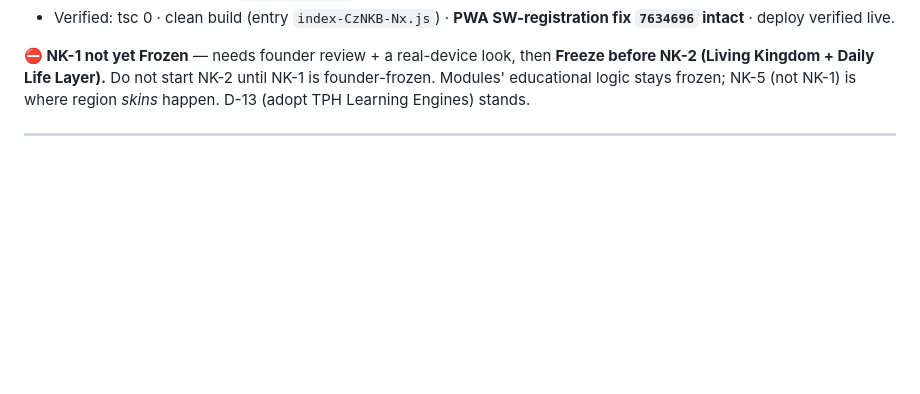
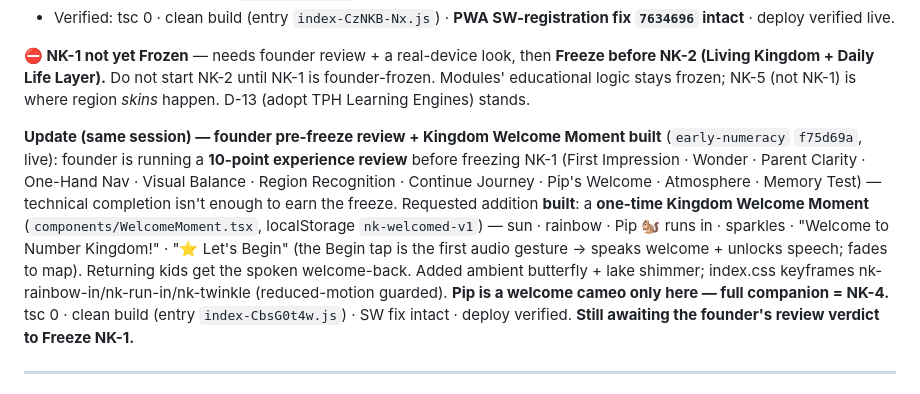
Before and after one commit to ARISAN-SIFISO-TECHNOLOGY-EDUCATION/peoples-home-web, a Markdown page: brain/SESSION_HANDOFF.md, the part around the change. Drawn GitHub-style; blank space fills up the shorter version.

```diff
--- a/brain/SESSION_HANDOFF.md
+++ b/brain/SESSION_HANDOFF.md
@@ -42,6 +42,18 @@ is replaced by a walkable kingdom:
 **⛔ NK-1 not yet Frozen** — needs founder review + a real-device look, then **Freeze before NK-2 (Living
 Kingdom + Daily Life Layer).** Do not start NK-2 until NK-1 is founder-frozen. Modules' educational logic
 stays frozen; NK-5 (not NK-1) is where region *skins* happen. D-13 (adopt TPH Learning Engines) stands.
+
+**Update (same session) — founder pre-freeze review + Kingdom Welcome Moment built** (`early-numeracy`
+`f75d69a`, live): founder is running a **10-point experience review** before freezing NK-1 (First
+Impression · Wonder · Parent Clarity · One-Hand Nav · Visual Balance · Region Recognition · Continue
+Journey · Pip's Welcome · Atmosphere · Memory Test) — technical completion isn't enough to earn the
+freeze. Requested addition **built**: a **one-time Kingdom Welcome Moment** (`components/WelcomeMoment.tsx`,
+localStorage `nk-welcomed-v1`) — sun · rainbow · Pip 🐿 runs in · sparkles · "Welcome to Number Kingdom!"
+· "⭐ Let's Begin" (the Begin tap is the first audio gesture → speaks welcome + unlocks speech; fades to
+map). Returning kids get the spoken welcome-back. Added ambient butterfly + lake shimmer; index.css
+keyframes nk-rainbow-in/nk-run-in/nk-twinkle (reduced-motion guarded). **Pip is a welcome cameo only here
+— full companion = NK-4.** tsc 0 · clean build (entry `index-CbsG0t4w.js`) · SW fix intact · deploy
+verified. **Still awaiting the founder's review verdict to Freeze NK-1.**
 
 ---
 
```
Also changed, not shown: brain/apps/number-kingdom-roadmap.md (+15 -3 lines).
